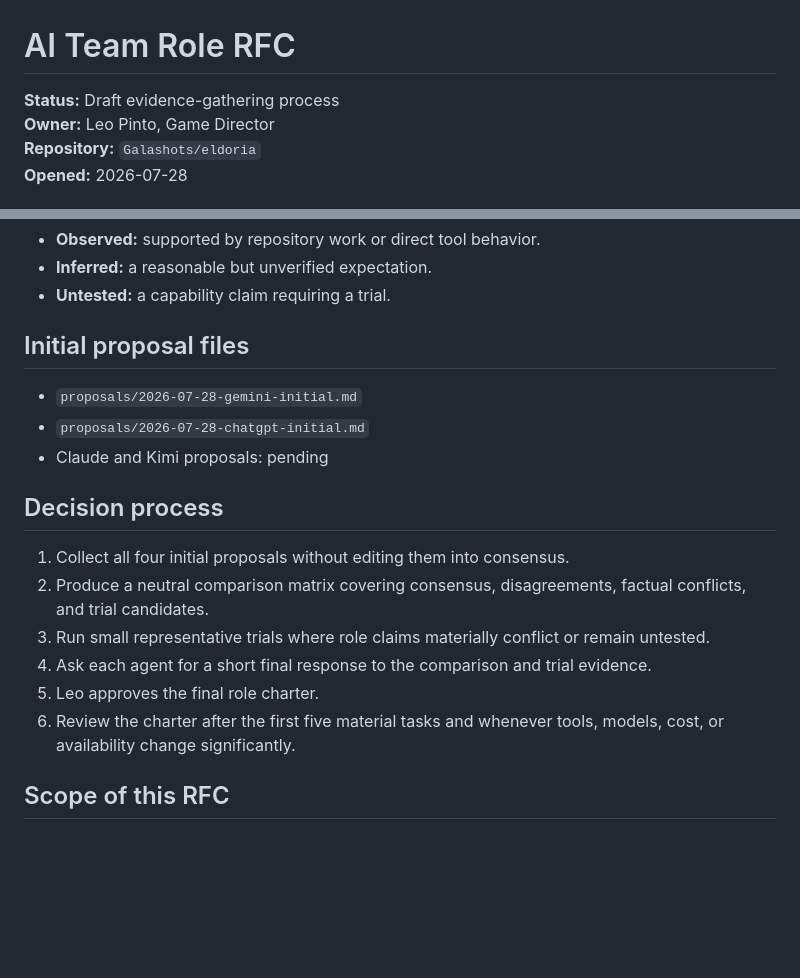
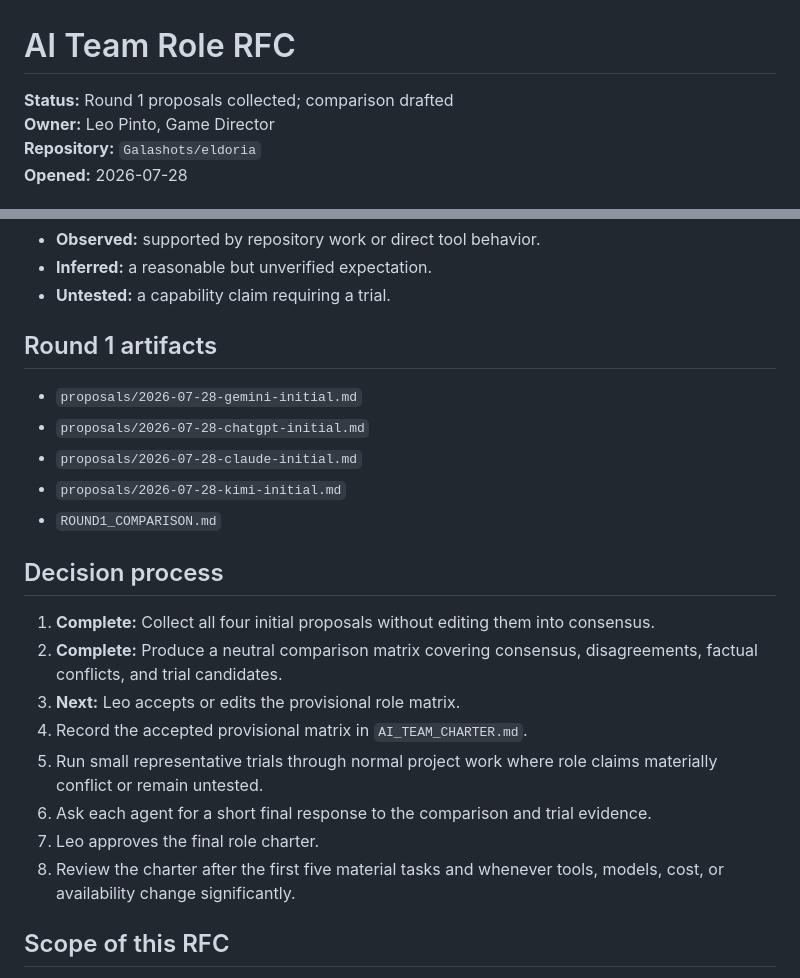
Before and after one commit to Galashots/eldoria, a Markdown page: docs/ai-team/README.md, 2 parts joined by grey strips. Drawn GitHub-style; blank space fills up the shorter version.

Commit message:
docs: update AI role RFC status

```diff
--- a/docs/ai-team/README.md
+++ b/docs/ai-team/README.md
@@ -1,6 +1,6 @@
 # AI Team Role RFC
 
-**Status:** Draft evidence-gathering process
+**Status:** Round 1 proposals collected; comparison drafted
 **Owner:** Leo Pinto, Game Director
 **Repository:** `Galashots/eldoria`
 **Opened:** 2026-07-28
@@ -49,20 +49,24 @@ Each proposal must distinguish:
 - **Inferred:** a reasonable but unverified expectation.
 - **Untested:** a capability claim requiring a trial.
 
-## Initial proposal files
+## Round 1 artifacts
 
 - `proposals/2026-07-28-gemini-initial.md`
 - `proposals/2026-07-28-chatgpt-initial.md`
-- Claude and Kimi proposals: pending
+- `proposals/2026-07-28-claude-initial.md`
+- `proposals/2026-07-28-kimi-initial.md`
+- `ROUND1_COMPARISON.md`
 
 ## Decision process
 
-1. Collect all four initial proposals without editing them into consensus.
-2. Produce a neutral comparison matrix covering consensus, disagreements, factual conflicts, and trial candidates.
-3. Run small representative trials where role claims materially conflict or remain untested.
-4. Ask each agent for a short final response to the comparison and trial evidence.
-5. Leo approves the final role charter.
-6. Review the charter after the first five material tasks and whenever tools, models, cost, or availability change significantly.
+1. **Complete:** Collect all four initial proposals without editing them into consensus.
+2. **Complete:** Produce a neutral comparison matrix covering consensus, disagreements, factual conflicts, and trial candidates.
+3. **Next:** Leo accepts or edits the provisional role matrix.
+4. Record the accepted provisional matrix in `AI_TEAM_CHARTER.md`.
+5. Run small representative trials through normal project work where role claims materially conflict or remain untested.
+6. Ask each agent for a short final response to the comparison and trial evidence.
+7. Leo approves the final role charter.
+8. Review the charter after the first five material tasks and whenever tools, models, cost, or availability change significantly.
 
 ## Scope of this RFC
 
```
